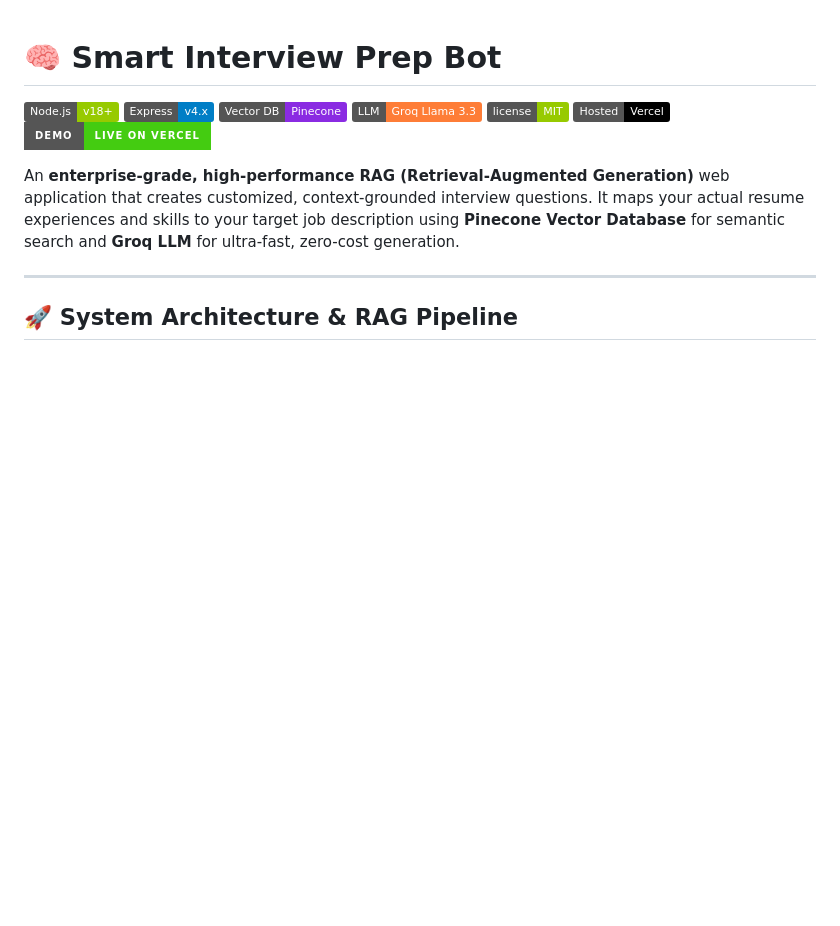
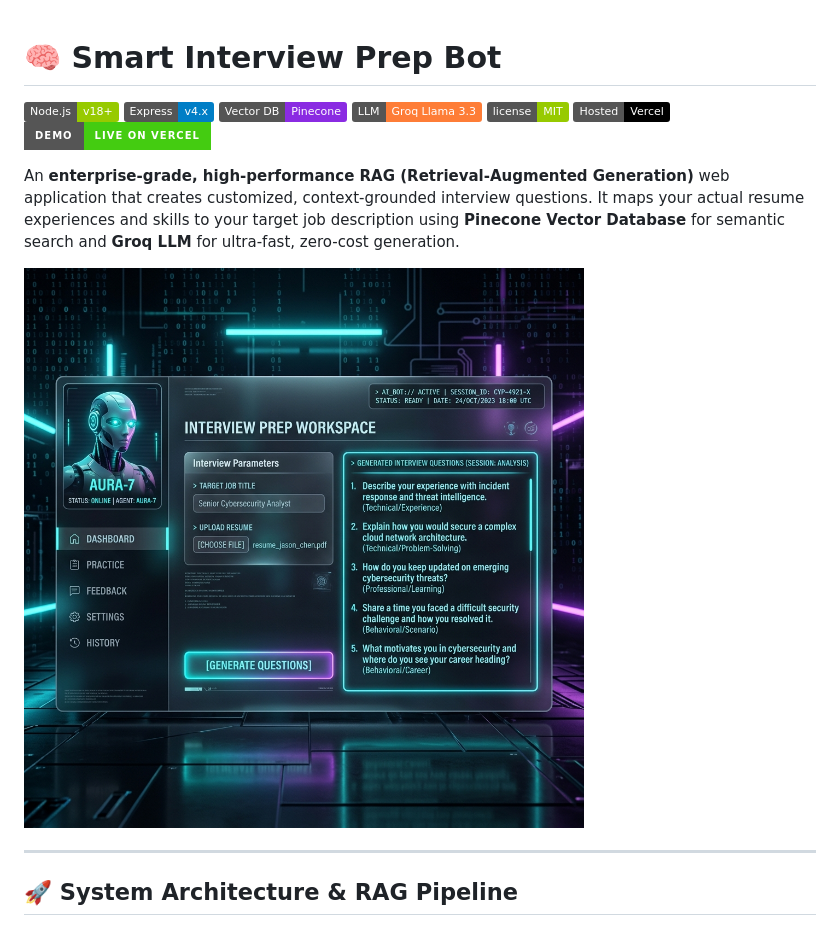
Before and after one commit to swarnika-cmd/SmartInterviewBot, a Markdown page: README.md, the part around the change. Drawn GitHub-style; pictures changed too: screenshot.png (added); badges without logos; blank space fills up the shorter version.

Commit message:
docs: add LICENSE, embed UI screenshot, and link project Vercel URL in README

```diff
--- a/README.md
+++ b/README.md
@@ -9,6 +9,8 @@
 [![Live Demo](https://img.shields.io/badge/Demo-Live%20on%20Vercel-brightgreen?style=for-the-badge&logo=vercel)](https://smart-interview-bot-git-main-swarnika-somvanshis-projects.vercel.app/)
 
 An **enterprise-grade, high-performance RAG (Retrieval-Augmented Generation)** web application that creates customized, context-grounded interview questions. It maps your actual resume experiences and skills to your target job description using **Pinecone Vector Database** for semantic search and **Groq LLM** for ultra-fast, zero-cost generation.
+
+![Smart Interview Prep Bot Screenshot](./screenshot.png)
 
 ---
 
```
Also changed, not shown: 1 other file.
